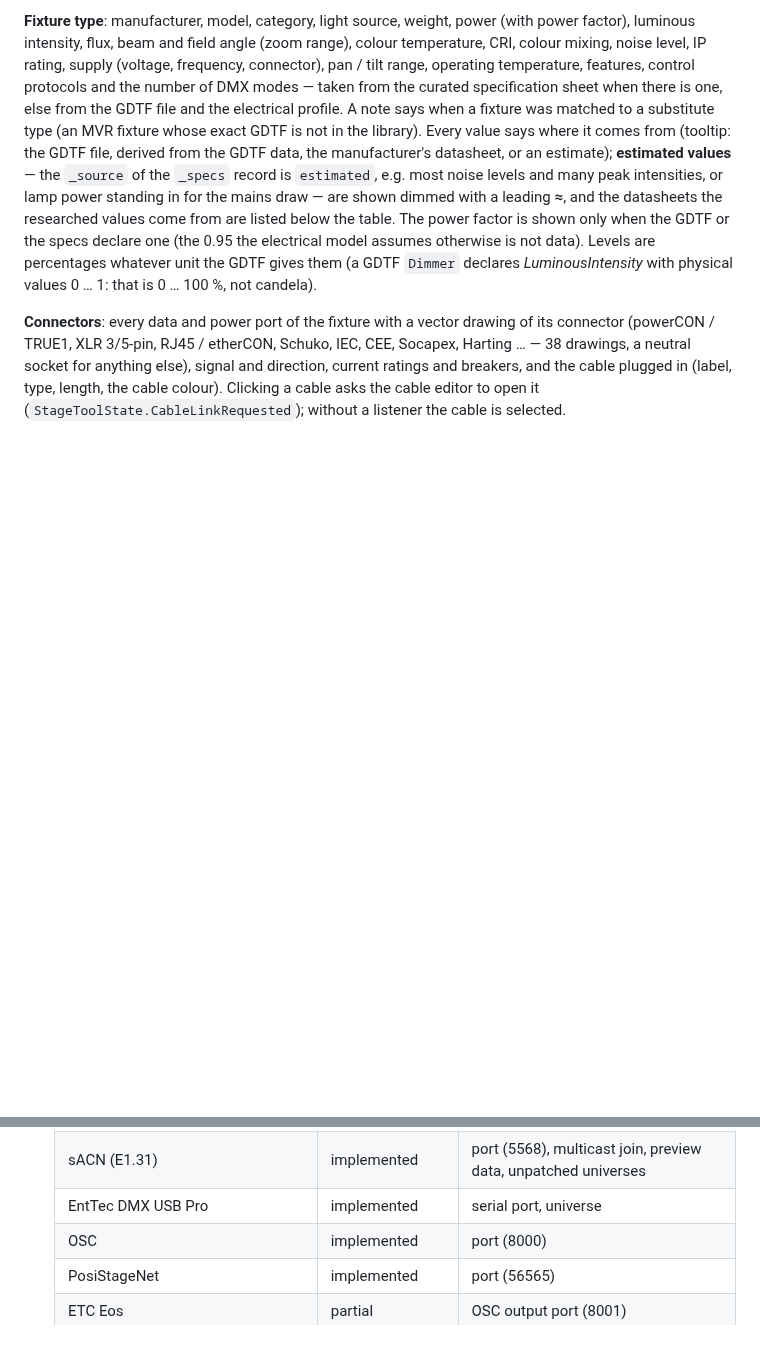
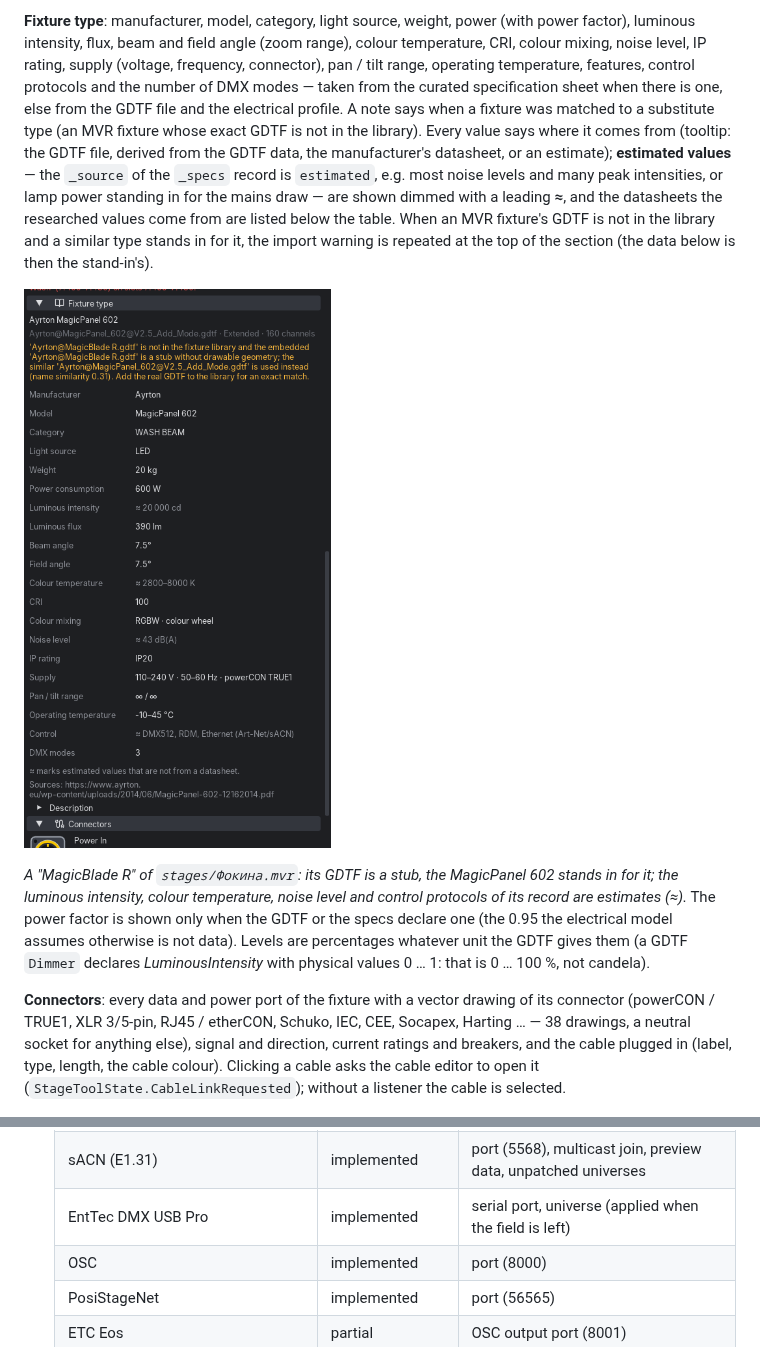
Before and after one commit to nikitasa228/gdtf, a Markdown page: docs/editor.md, 2 parts joined by grey strips. Rendered like a GitHub page; pictures changed too: docs/images/editor-properties-provenance.png (added); blank space fills up the shorter version.

Commit message:
WIP: provenance screenshot and docs
Co-Authored-By: Claude Opus 5.5 <noreply@anthropic.com>
Claude-Session: https://claude.ai/code/session_01YZGSkircgDTqeM2ggGKiHk

```diff
--- a/docs/editor.md
+++ b/docs/editor.md
@@ -320,7 +320,14 @@ note says when a fixture was matched to a substitute type (an MVR fixture whose
 Every value says where it comes from (tooltip: the GDTF file, derived from the GDTF data, the manufacturer's datasheet,
 or an estimate); **estimated values** — the `_source` of the `_specs` record is `estimated`, e.g. most noise levels and
 many peak intensities, or lamp power standing in for the mains draw — are shown dimmed with a leading **≈**, and the
-datasheets the researched values come from are listed below the table. The power factor is shown only when the GDTF
+datasheets the researched values come from are listed below the table. When an MVR fixture's GDTF is not in the
+library and a similar type stands in for it, the import warning is repeated at the top of the section (the data below
+is then the stand-in's).
+
+![Fixture type: a stand-in GDTF and estimated values](images/editor-properties-provenance.png)
+
+*A "MagicBlade R" of `stages/Фокина.mvr`: its GDTF is a stub, the MagicPanel 602 stands in for it; the luminous
+intensity, colour temperature, noise level and control protocols of its record are estimates (≈).* The power factor is shown only when the GDTF
 or the specs declare one (the 0.95 the electrical model assumes otherwise is not data). Levels are percentages whatever
 unit the GDTF gives them (a GDTF `Dimmer` declares *LuminousIntensity* with physical values 0 … 1: that is 0 … 100 %,
 not candela).
@@ -364,7 +371,7 @@ universe) and **Send Art-Net test** (below). The tabs:
   |---|---|---|
   | Art-Net 4 | implemented | network interface, universe offset, port (6454), ArtSync, broadcast ArtPollReply |
   | sACN (E1.31) | implemented | port (5568), multicast join, preview data, unpatched universes |
-  | EntTec DMX USB Pro | implemented | serial port, universe |
+  | EntTec DMX USB Pro | implemented | serial port, universe (applied when the field is left) |
   | OSC | implemented | port (8000) |
   | PosiStageNet | implemented | port (56565) |
   | ETC Eos | partial | OSC output port (8001) |
```
